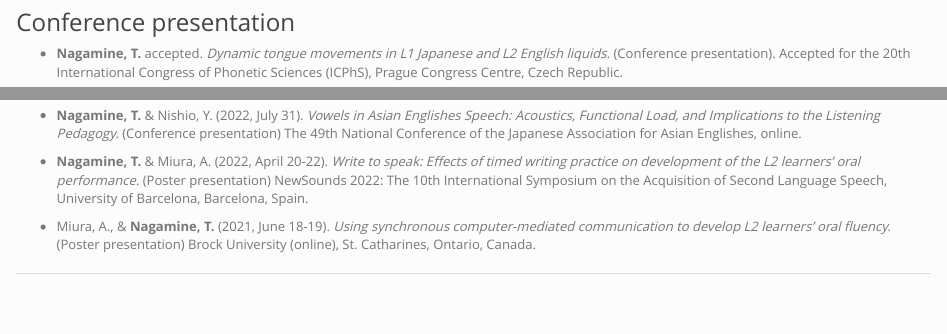
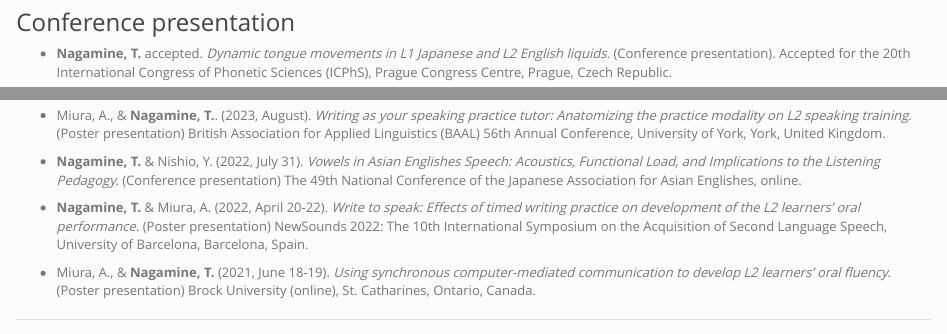
Before and after one commit to TakayukiNagamine/takayukinagamine.github.io, an R Markdown document (research.Rmd): the page in a window 1100 px wide, from 430 px down, and a second part further down, joined at a grey line. Rendered offline with R 4.5, knitr and Pandoc, with nearby package versions.

Commit message:
added BAAL

```diff
--- a/research.Rmd
+++ b/research.Rmd
@@ -22,7 +22,7 @@ My primary research focus is centred around phonetics of L2 speech production. I
 
 ### Conference presentation
 
-- **Nagamine, T.** accepted. *Dynamic tongue movements in L1 Japanese and L2 English liquids.* (Conference presentation). Accepted for the 20th International Congress of Phonetic Sciences (ICPhS), Prague Congress Centre, Czech Republic.
+- **Nagamine, T.** accepted. *Dynamic tongue movements in L1 Japanese and L2 English liquids.* (Conference presentation). Accepted for the 20th International Congress of Phonetic Sciences (ICPhS), Prague Congress Centre, Prague, Czech Republic.
 
 - <a href='https://github.com/TakayukiNagamine/takayukinagamine.github.io/raw/main/papers/nagamine_UltrafestX.pdf' target='_blank'><img title='ultrafestx' alt='ultrafestx' src='https://img.icons8.com/officel/20/null/pdf.png' border="0"/></a> &nbsp; **Nagamine, T.** (2022, November 3-4). *Acoustic, perceptual and articulatory properties of second language speech; A case of Japanese speakers’ production of the English /l r/ contrast.* (Conference presentation). Ultrafest X, University of Manchester, Manchester, United Kingdom.
 
@@ -60,6 +60,7 @@ As a second language English learner myself, I'm also interested in understandin
 
 ### Conference presentation
 
+- Miura, A., & **Nagamine, T.**. (2023, August). *Writing as your speaking practice tutor: Anatomizing the practice modality on L2 speaking training*. (Poster presentation) British Association for Applied Linguistics (BAAL) 56th Annual Conference, University of York, York, United Kingdom.
 
 - **Nagamine, T.** & Nishio, Y. (2022, July 31). *Vowels in Asian Englishes Speech: Acoustics, Functional Load, and Implications to the Listening Pedagogy.*  (Conference presentation) The 49th National Conference of the Japanese Association for Asian Englishes, online.
 
```
Also changed, not shown: 1 other file.
